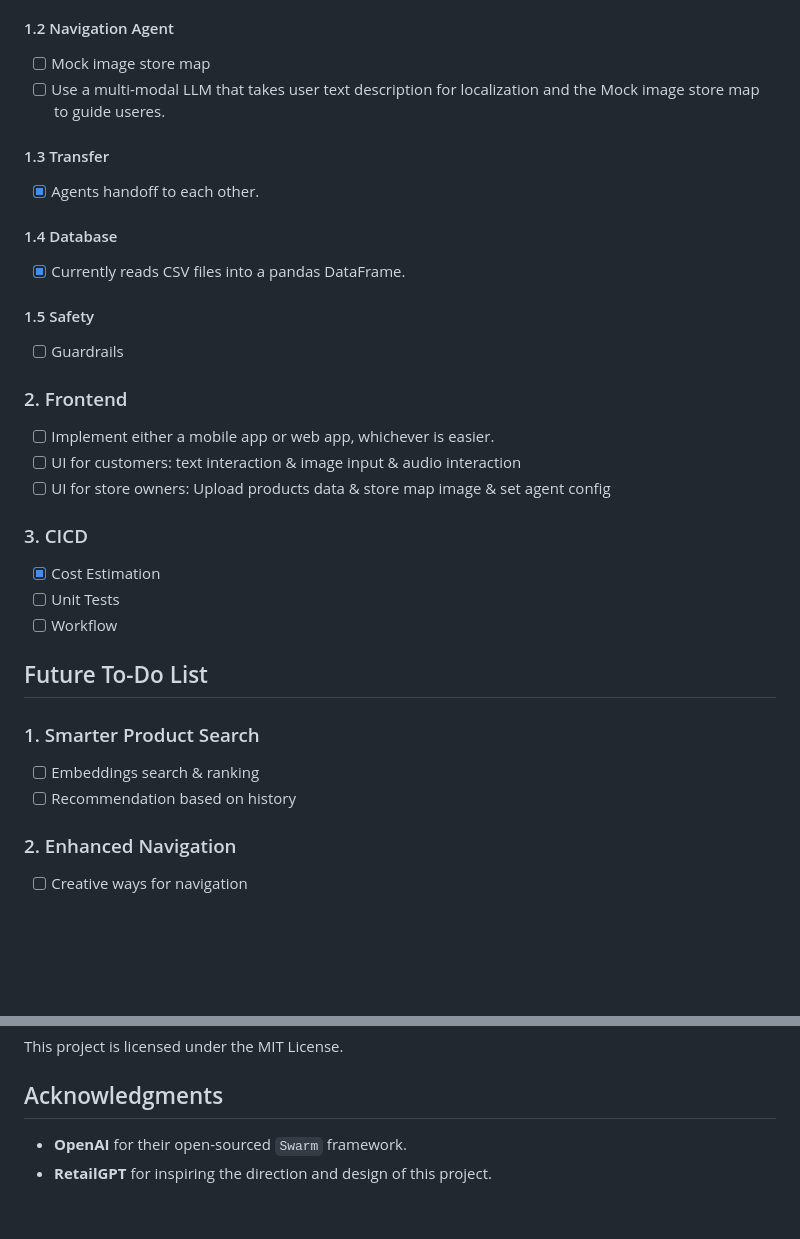
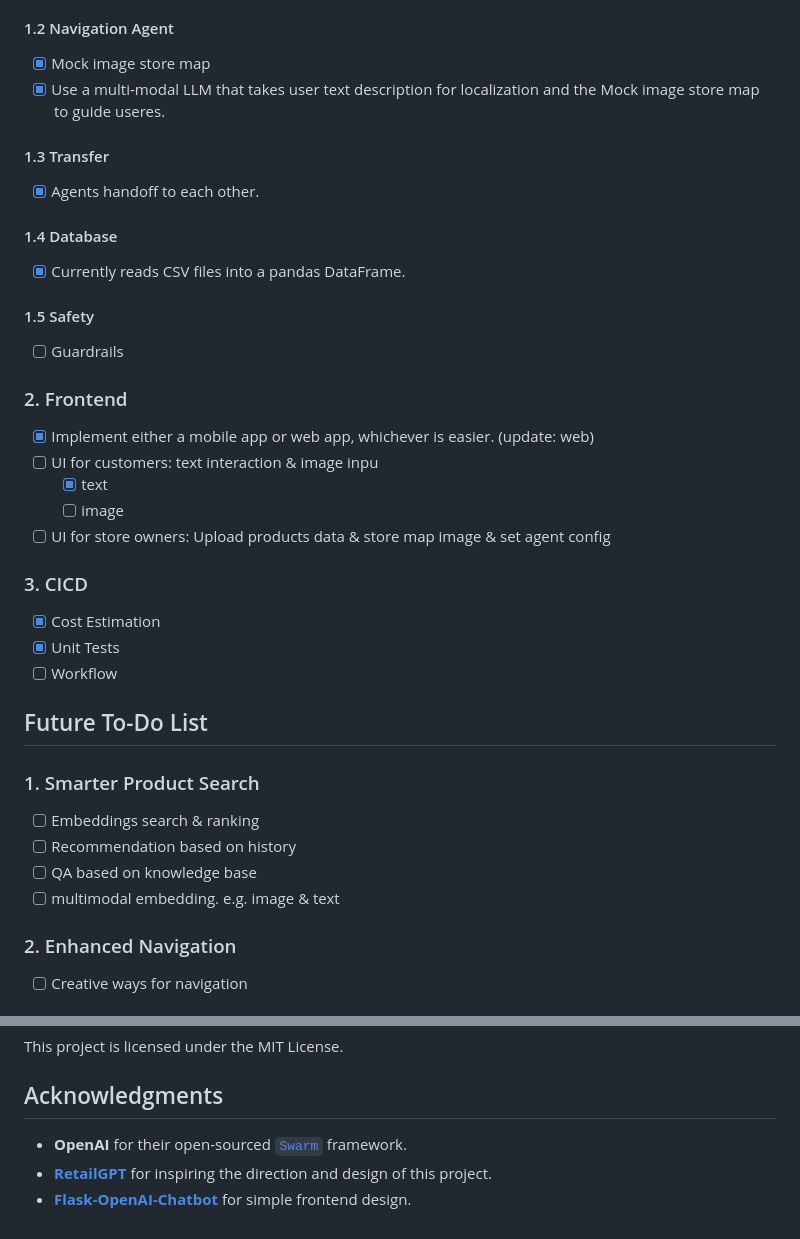
Before and after one commit to TianxiangGuo/InStoreGPTs, a Markdown page: README.md, 2 parts joined by grey strips. GitHub-like rendering; blank space fills up the shorter version.

```diff
--- a/README.md
+++ b/README.md
@@ -66,8 +66,8 @@ The main objective of InStoreGPTs is to bridge the gap between physical and digi
 - [ ] Add image search: use an LLM to caption the image, extract key information, then use the existing product search logic.
 
 #### 1.2 Navigation Agent
-- [ ] Mock image store map
-- [ ] Use a multi-modal LLM that takes user text description for localization and the Mock image store map to guide useres.
+- [x] Mock image store map
+- [x] Use a multi-modal LLM that takes user text description for localization and the Mock image store map to guide useres.
 
 #### 1.3 Transfer
 - [x] Agents handoff to each other.
@@ -79,19 +79,23 @@ The main objective of InStoreGPTs is to bridge the gap between physical and digi
 - [ ] Guardrails
 
 ### 2. Frontend
-- [ ] Implement either a mobile app or web app, whichever is easier.
-- [ ] UI for customers: text interaction & image input & audio interaction
+- [x] Implement either a mobile app or web app, whichever is easier. (update: web)
+- [ ] UI for customers: text interaction & image inpu
+   - [x] text
+   - [ ] image
 - [ ] UI for store owners: Upload products data & store map image & set agent config
 
 ### 3. CICD
 - [x] Cost Estimation
-- [ ] Unit Tests
+- [x] Unit Tests
 - [ ] Workflow
 
 ## Future To-Do List
 ### 1. Smarter Product Search
 - [ ] Embeddings search & ranking
 - [ ] Recommendation based on history
+- [ ] QA based on knowledge base
+- [ ] multimodal embedding. e.g. image & text
 ### 2. Enhanced Navigation
 - [ ] Creative ways for navigation
 ### 3. Scalable Database
@@ -153,5 +157,6 @@ This project is licensed under the MIT License.
 
 ## Acknowledgments
 
-- **OpenAI** for their open-sourced `Swarm` framework.
-- **RetailGPT** for inspiring the direction and design of this project.
+- **OpenAI** for their open-sourced [`Swarm`](https://github.com/openai/swarm) framework.
+- [**RetailGPT**](https://github.com/unicamp-dl/retailGPT) for inspiring the direction and design of this project.
+- [**Flask-OpenAI-Chatbot**](https://github.com/batuhantoker/Flask-OpenAI-Chatbot) for simple frontend design.
```
